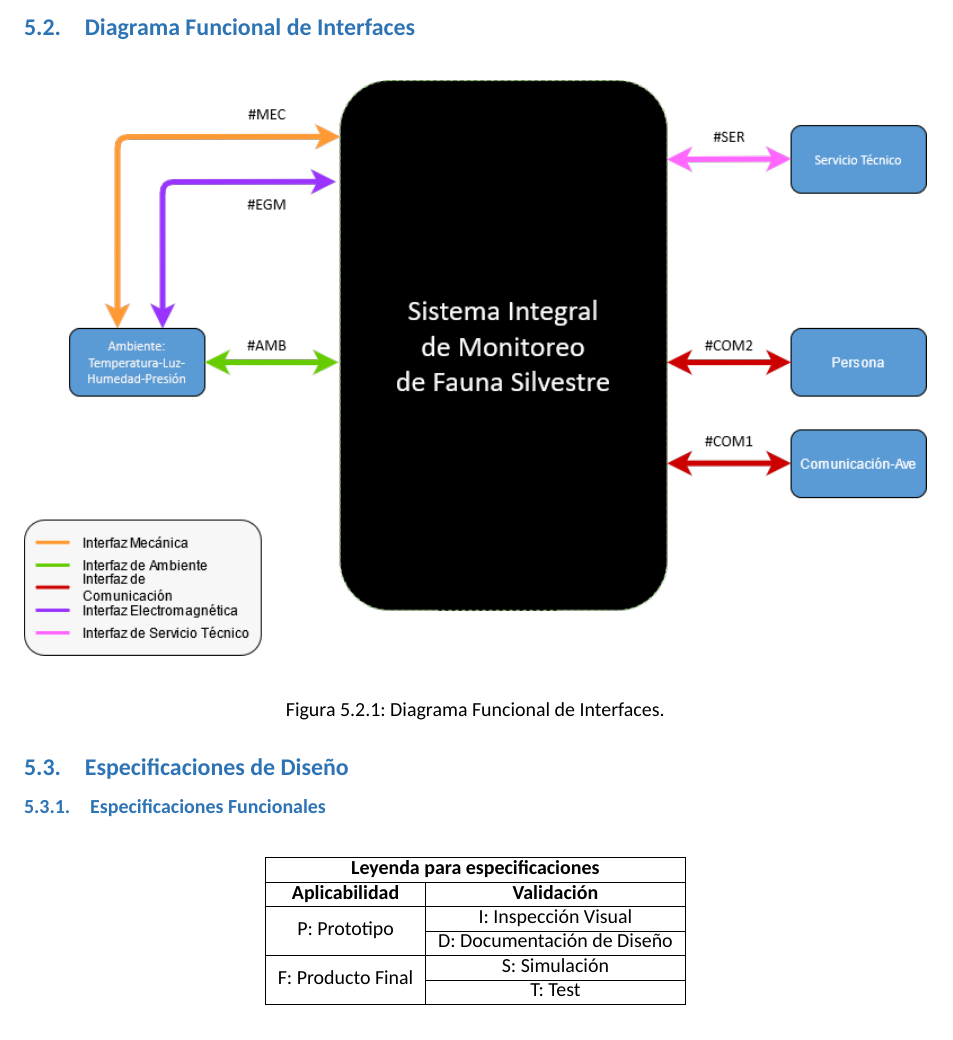
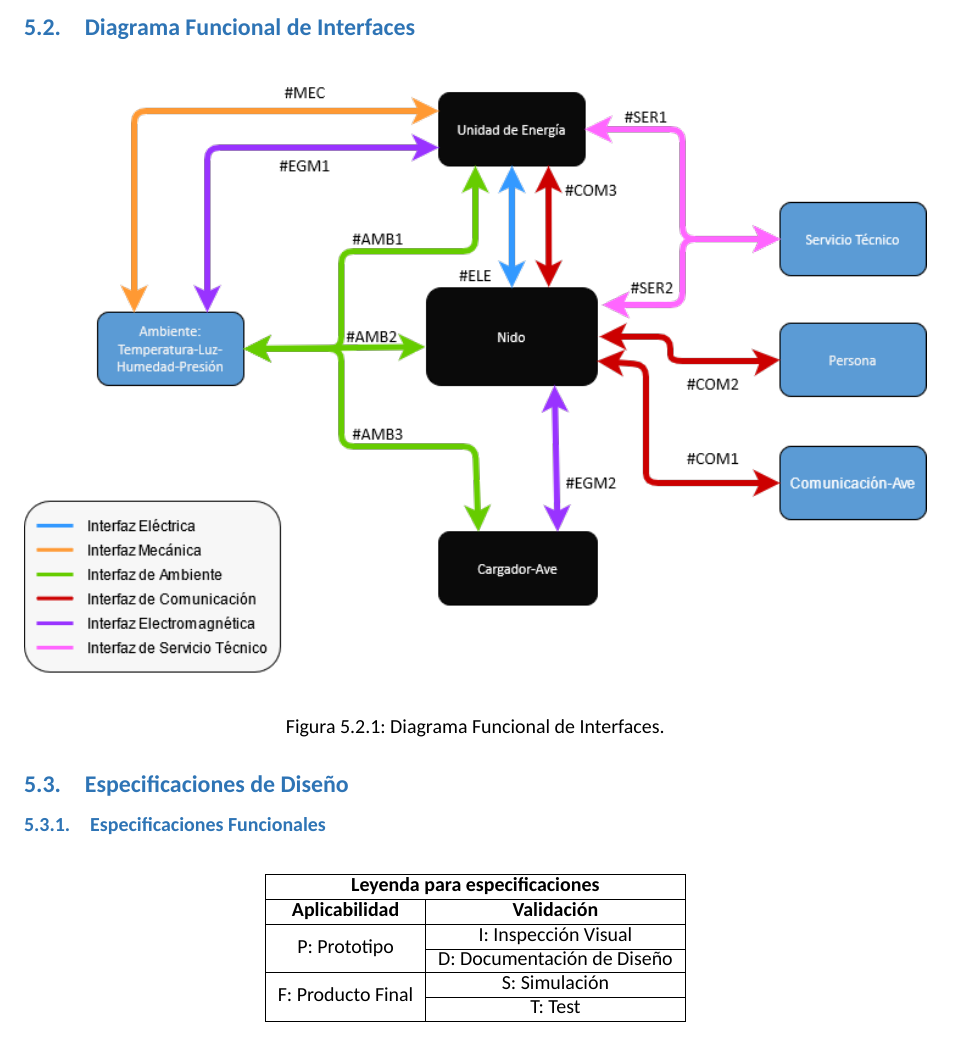
Before and after one commit to tlondero/Dise-o, a LaTeX document (Informe/Informe/Informe.tex, which reads Informe/Definicion/Definicion.tex): part of page 8 of 13, cut so that both start at the same text. Compiled offline with XeLaTeX; a missing font is replaced by an installed copy or a similar font.

Commit message:
FUNC 1 POR FUNC 2 IMAGEN INTERFACES FUNSZIONALEZ
ZSIKLAI DARLINGTON

```diff
--- a/Informe/Definicion/Definicion.tex
+++ b/Informe/Definicion/Definicion.tex
@@ -10,7 +10,7 @@
 \label{sec:DiagramaInterfaces}
 \begin{figure}[H]
 	\centering
-	\includegraphics[width=\linewidth]{ImagenesDefinicion/func}
+	\includegraphics[width=\linewidth]{ImagenesDefinicion/func2}
 	\label{fig:diagrama_func_interfaces}
 	\caption{Diagrama Funcional de Interfaces.}
 \end{figure}
```
